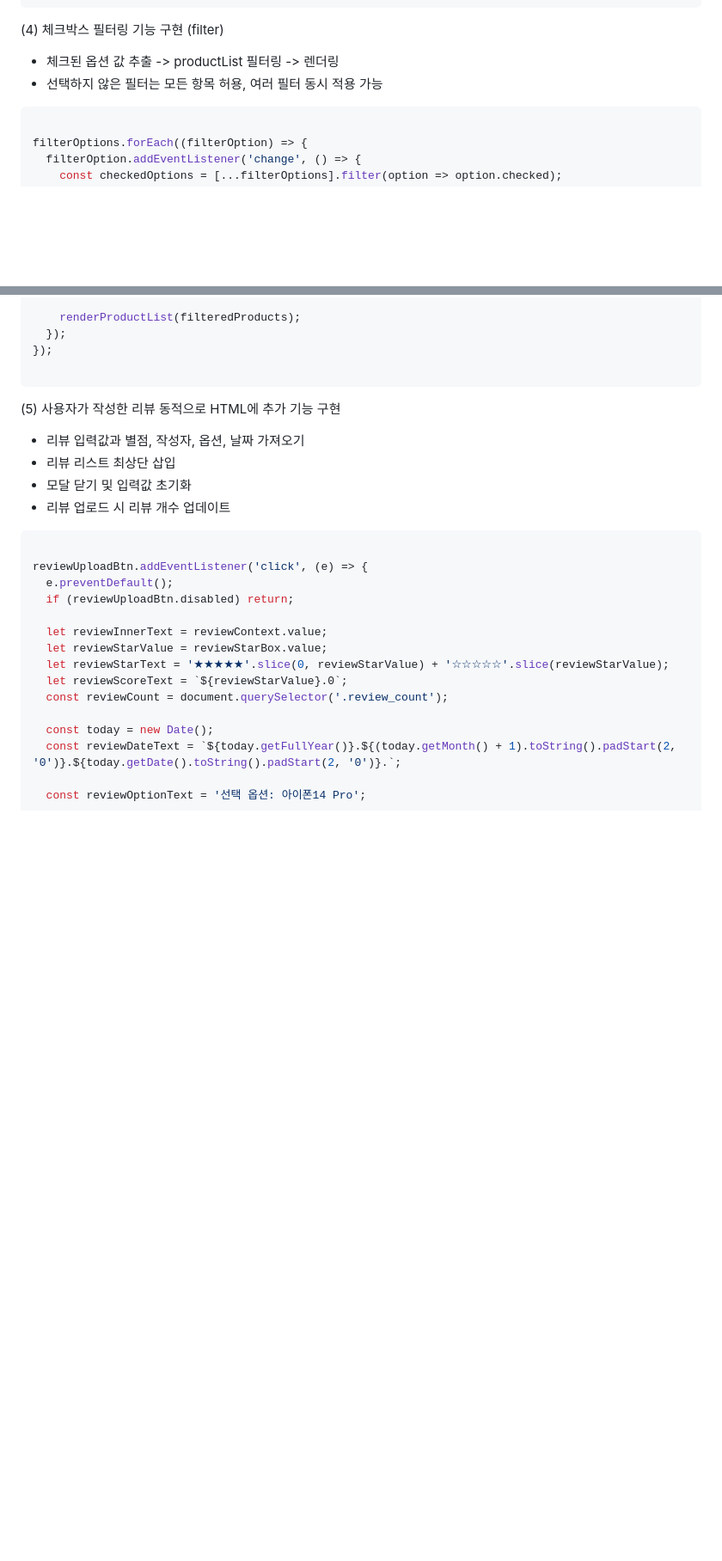
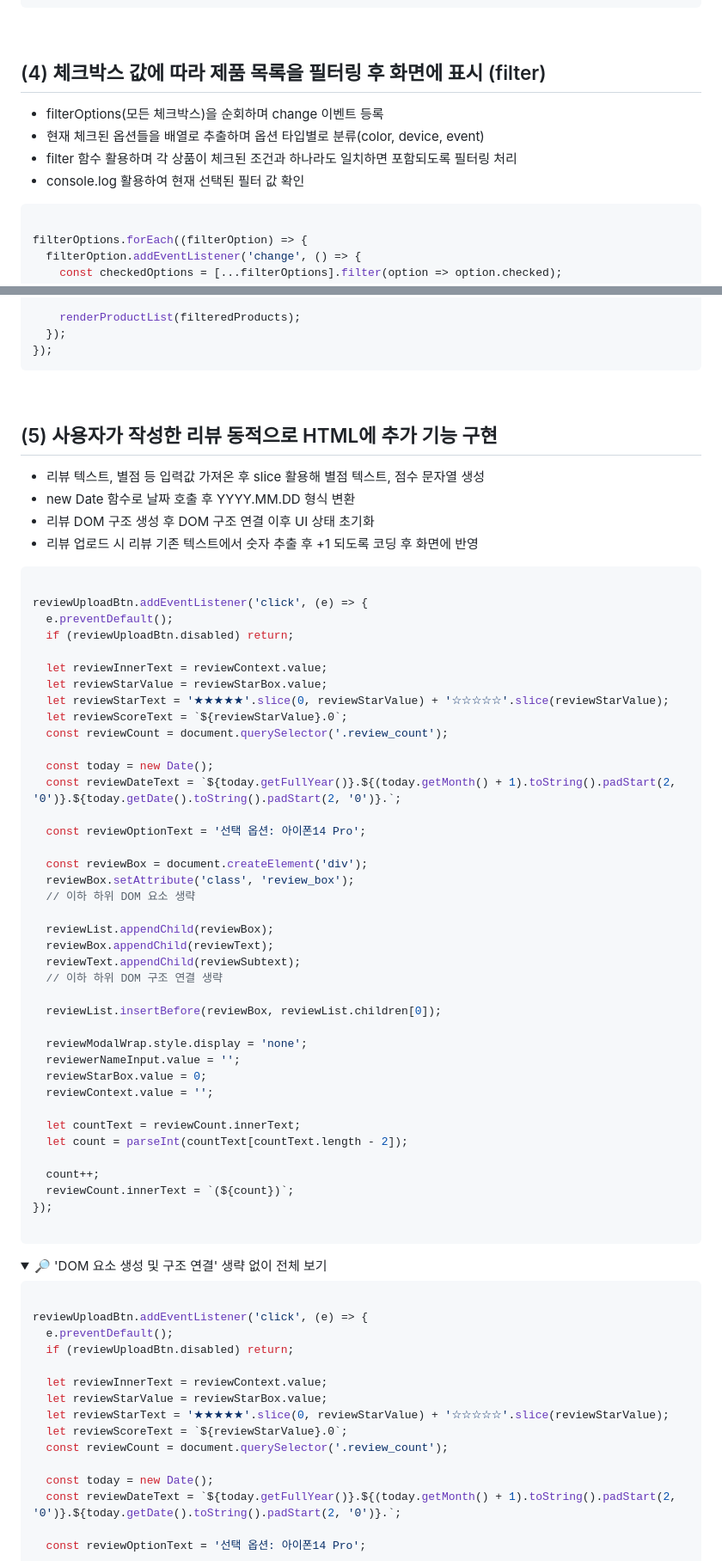
Before and after one commit to oooseungha/caze, a Markdown page: README.md, 2 parts joined by grey strips. Shown at 86% size. GitHub-like rendering; folded sections open; blank space fills up the shorter version.

````diff
--- a/README.md
+++ b/README.md
@@ -212,9 +237,13 @@ listSort.addEventListener('change', () => {
 });
 ```
 
-(4) 체크박스 필터링 기능 구현 (filter)
-- 체크된 옵션 값 추출 -> productList 필터링 -> 렌더링
-- 선택하지 않은 필터는 모든 항목 허용, 여러 필터 동시 적용 가능
+<br>
+
+## (4) 체크박스 값에 따라 제품 목록을 필터링 후 화면에 표시 (filter)
+- filterOptions(모든 체크박스)을 순회하며 change 이벤트 등록
+- 현재 체크된 옵션들을 배열로 추출하며 옵션 타입별로 분류(color, device, event)
+- filter 함수 활용하며 각 상품이 체크된 조건과 하나라도 일치하면 포함되도록 필터링 처리
+- console.log 활용하여 현재 선택된 필터 값 확인
 ```javascript
 
 filterOptions.forEach((filterOption) => {
@@ -250,14 +279,61 @@ filterOptions.forEach((filterOption) => {
     renderProductList(filteredProducts);
   });
 });
+```
+
+<br>
+
+## (5) 사용자가 작성한 리뷰 동적으로 HTML에 추가 기능 구현
+- 리뷰 텍스트, 별점 등 입력값 가져온 후 slice 활용해 별점 텍스트, 점수 문자열 생성
+- new Date 함수로 날짜 호출 후 YYYY.MM.DD 형식 변환
+- 리뷰 DOM 구조 생성 후 DOM 구조 연결 이후 UI 상태 초기화
+- 리뷰 업로드 시 리뷰 기존 텍스트에서 숫자 추출 후 +1 되도록 코딩 후 화면에 반영
+
+```javascript
+
+reviewUploadBtn.addEventListener('click', (e) => {
+  e.preventDefault();
+  if (reviewUploadBtn.disabled) return;
+
+  let reviewInnerText = reviewContext.value;
+  let reviewStarValue = reviewStarBox.value;
+  let reviewStarText = '★★★★★'.slice(0, reviewStarValue) + '☆☆☆☆☆'.slice(reviewStarValue);
+  let reviewScoreText = `${reviewStarValue}.0`;
+  const reviewCount = document.querySelector('.review_count');
+
+  const today = new Date();
+  const reviewDateText = `${today.getFullYear()}.${(today.getMonth() + 1).toString().padStart(2, '0')}.${today.getDate().toString().padStart(2, '0')}.`;
+
+  const reviewOptionText = '선택 옵션: 아이폰14 Pro';
+
+  const reviewBox = document.createElement('div');
+  reviewBox.setAttribute('class', 'review_box');
+  // 이하 하위 DOM 요소 생략
+
+  reviewList.appendChild(reviewBox);
+  reviewBox.appendChild(reviewText);
+  reviewText.appendChild(reviewSubtext);
+  // 이하 하위 DOM 구조 연결 생략
+
+  reviewList.insertBefore(reviewBox, reviewList.children[0]);
+
+  reviewModalWrap.style.display = 'none';
+  reviewerNameInput.value = '';
+  reviewStarBox.value = 0;
+  reviewContext.value = '';
+
+  let countText = reviewCount.innerText;
+  let count = parseInt(countText[countText.length - 2]);
+
+  count++;
+  reviewCount.innerText = `(${count})`;
+});
 
 ```
 
-(5) 사용자가 작성한 리뷰 동적으로 HTML에 추가 기능 구현
-- 리뷰 입력값과 별점, 작성자, 옵션, 날짜 가져오기
-- 리뷰 리스트 최상단 삽입
-- 모달 닫기 및 입력값 초기화
-- 리뷰 업로드 시 리뷰 개수 업데이트
+<details>
+  <summary>🔎 'DOM 요소 생성 및 구조 연결' 생략 없이 전체 보기</summary>
+
 
 ```javascript
 
````
Also changed, not shown: other parts of README.md (+85 -58 lines).
